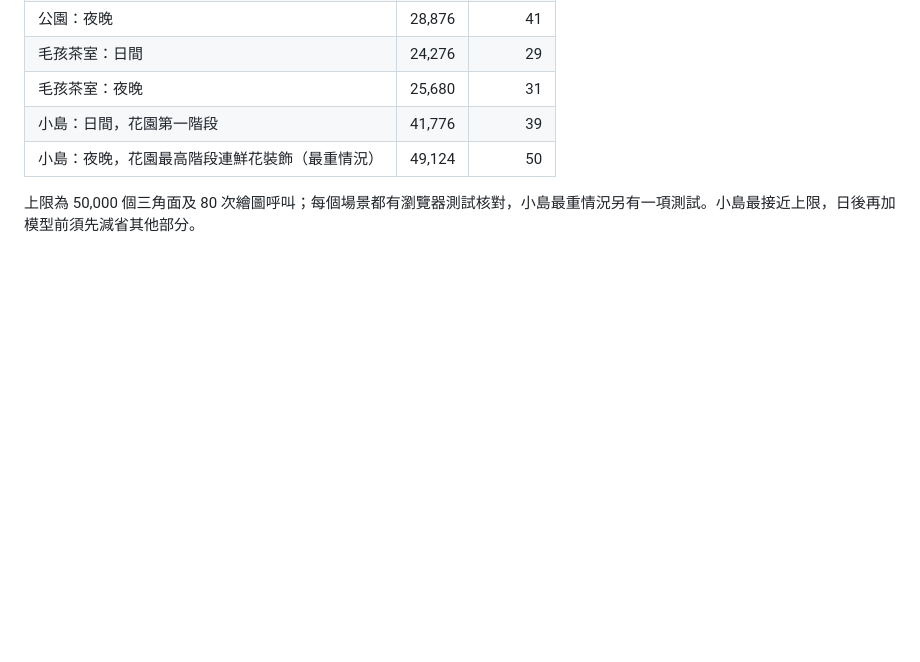
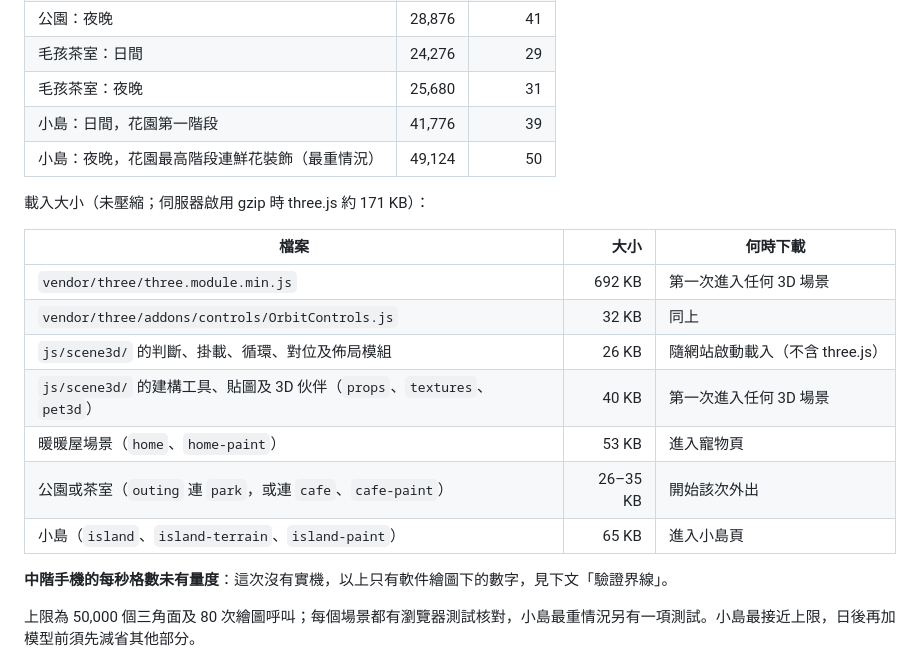
Before and after one commit to hasonk200/claude-mini-store, a Markdown page: mental-health-journal/docs/UPGRADE_REVIEW.md, the part around the change. Rendered like a GitHub page; blank space fills up the shorter version.

Commit message:
docs(journal): record 3D download sizes
Co-Authored-By: Claude Fable 5.2 <noreply@anthropic.com>
Claude-Session: https://claude.ai/code/session_017aMUeKL9aD1PNLAmsb5hHP

```diff
--- a/mental-health-journal/docs/UPGRADE_REVIEW.md
+++ b/mental-health-journal/docs/UPGRADE_REVIEW.md
@@ -77,6 +77,20 @@
 | 小島：日間，花園第一階段 | 41,776 | 39 |
 | 小島：夜晚，花園最高階段連鮮花裝飾（最重情況） | 49,124 | 50 |
 
+載入大小（未壓縮；伺服器啟用 gzip 時 three.js 約 171 KB）：
+
+| 檔案 | 大小 | 何時下載 |
+| --- | ---: | --- |
+| `vendor/three/three.module.min.js` | 692 KB | 第一次進入任何 3D 場景 |
+| `vendor/three/addons/controls/OrbitControls.js` | 32 KB | 同上 |
+| `js/scene3d/` 的判斷、掛載、循環、對位及佈局模組 | 26 KB | 隨網站啟動載入（不含 three.js） |
+| `js/scene3d/` 的建構工具、貼圖及 3D 伙伴（`props`、`textures`、`pet3d`） | 40 KB | 第一次進入任何 3D 場景 |
+| 暖暖屋場景（`home`、`home-paint`） | 53 KB | 進入寵物頁 |
+| 公園或茶室（`outing` 連 `park`，或連 `cafe`、`cafe-paint`） | 26–35 KB | 開始該次外出 |
+| 小島（`island`、`island-terrain`、`island-paint`） | 65 KB | 進入小島頁 |
+
+**中階手機的每秒格數未有量度**：這次沒有實機，以上只有軟件繪圖下的數字，見下文「驗證界線」。
+
 上限為 50,000 個三角面及 80 次繪圖呼叫；每個場景都有瀏覽器測試核對，小島最重情況另有一項測試。小島最接近上限，日後再加模型前須先減省其他部分。
 
 - 沒有即時陰影：陰影、環境遮蔽、窗光及燈光都畫在地面及牆身貼圖上。
```
